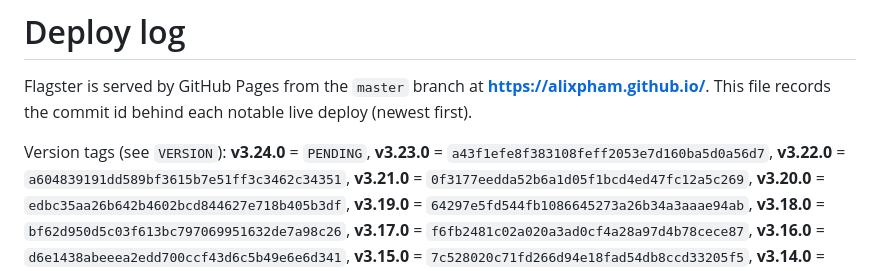
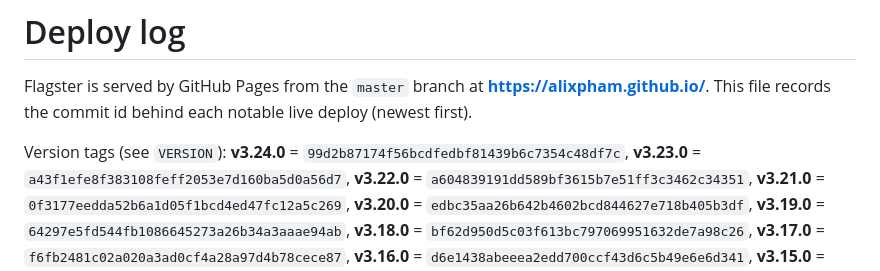
Before and after one commit to alixpham/alixpham.github.io, a Markdown page: DEPLOY.md, the part around one of its changes. Drawn GitHub-style.

```diff
--- a/DEPLOY.md
+++ b/DEPLOY.md
@@ -4,7 +4,7 @@ Flagster is served by GitHub Pages from the `master` branch at
 **https://alixpham.github.io/**. This file records the commit id behind each
 notable live deploy (newest first).
 
-Version tags (see `VERSION`): **v3.24.0** = `PENDING`,
+Version tags (see `VERSION`): **v3.24.0** = `99d2b87174f56bcdfedbf81439b6c7354c48df7c`,
 **v3.23.0** = `a43f1efe8f383108feff2053e7d160ba5d0a56d7`,
 **v3.22.0** = `a604839191dd589bf3615b7e51ff3c3462c34351`,
 **v3.21.0** = `0f3177eedda52b6a1d05f1bcd4ed47fc12a5c269`,
```
Also changed, not shown: other parts of DEPLOY.md (+1 -1 lines), HANDOFF.md (+21 -27 lines).
